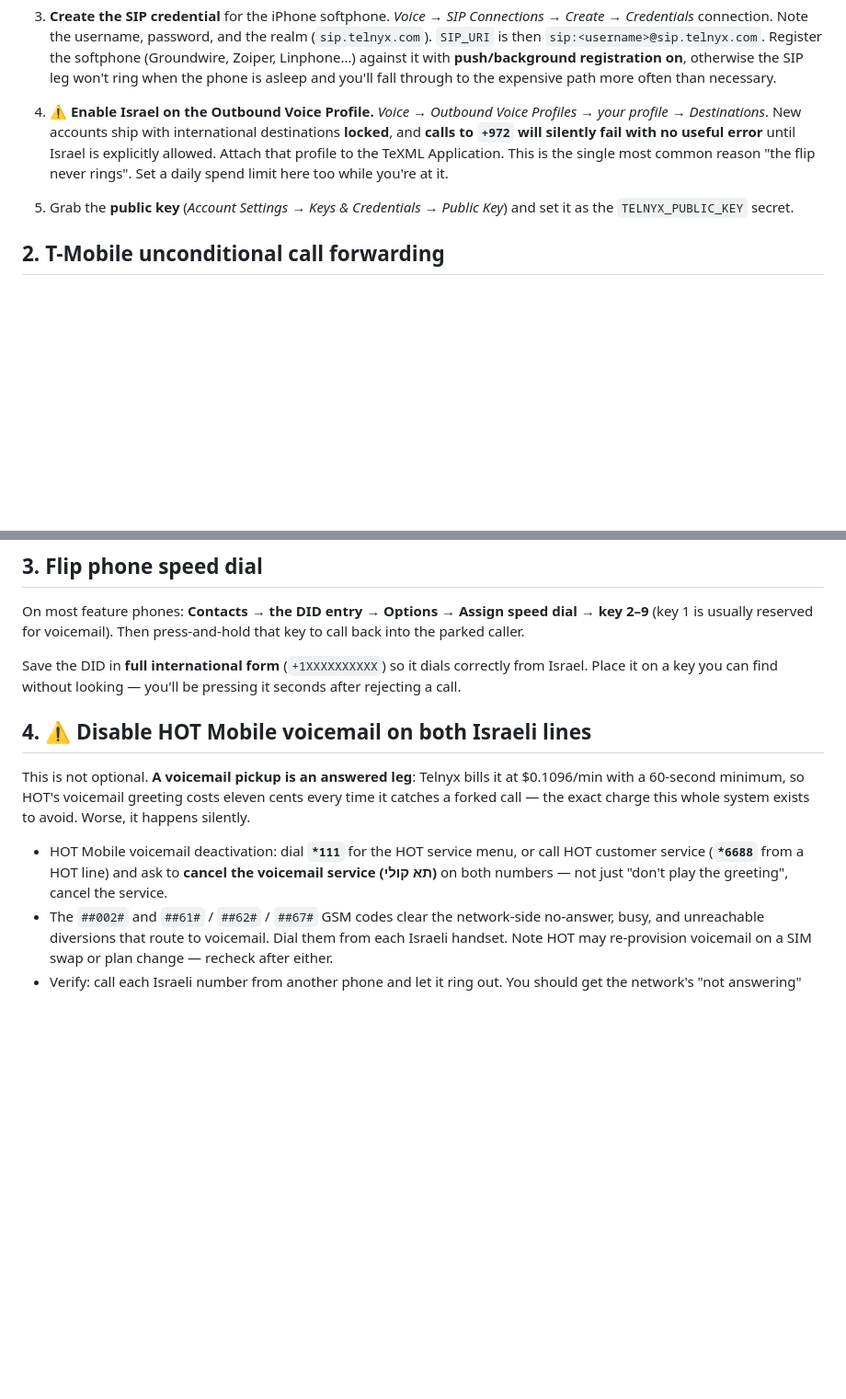
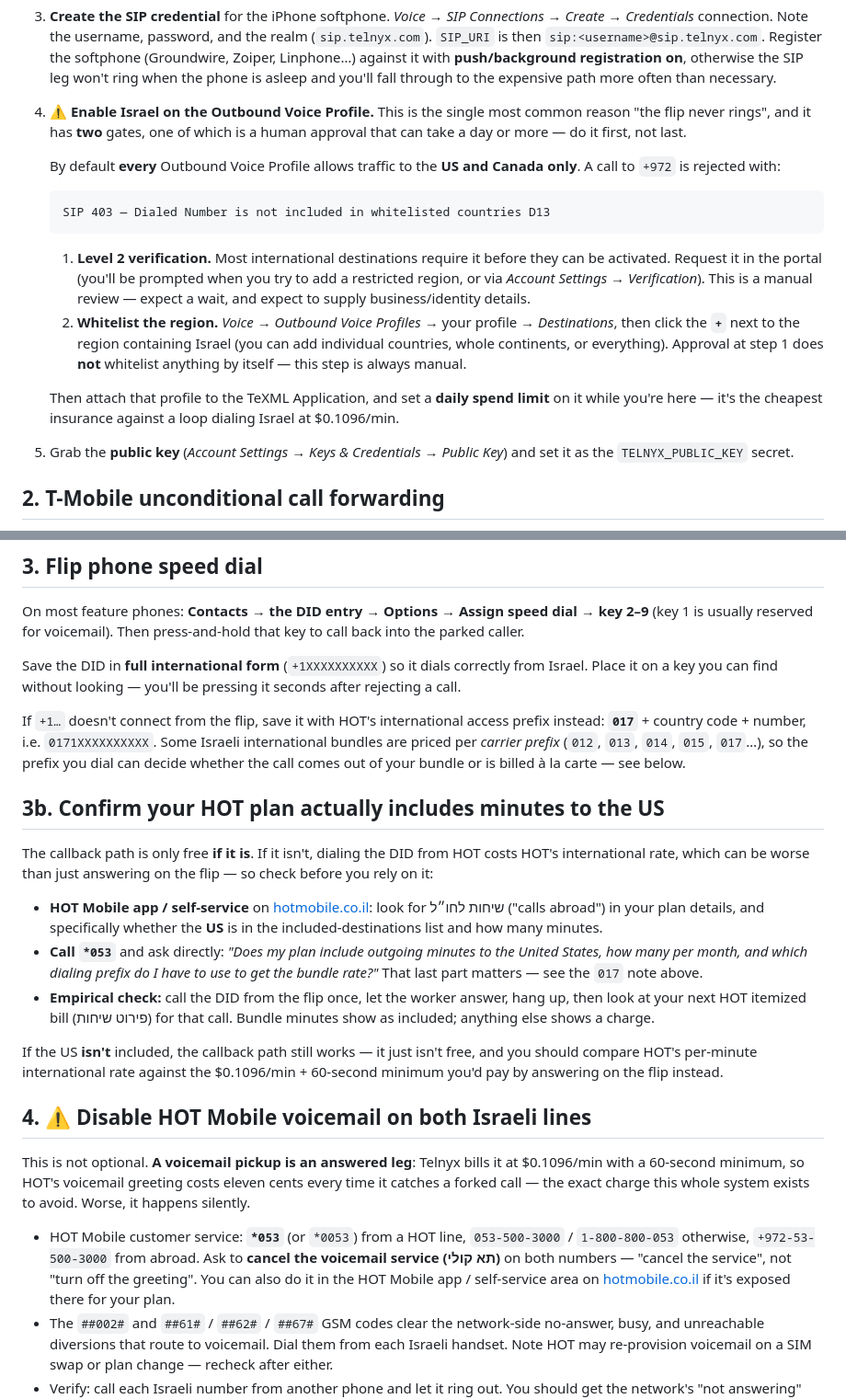
Before and after one commit to Daniel3752/Phonetagging, a Markdown page: telnyx-callfork/README.md, 2 parts joined by grey strips. Shown at 92% size. Drawn GitHub-style; blank space fills up the shorter version.

Commit message:
Correct HOT service number and document Telnyx Level 2 verification
- The Outbound Voice Profile section now covers both gates: Level 2
  verification (a manual review, so it should be started first) and the
  separate manual region whitelist. Records the exact rejection,
  SIP 403 "Dialed Number is not included in whitelisted countries D13",
  and notes the US/Canada-only default applies to every profile.
- Fix HOT Mobile customer service number: *053 / 053-500-3000, not
  *6688, which was wrong.
- Add a section on verifying that the HOT plan includes US minutes,
  including HOT's 017 international prefix, since bundle pricing can
  depend on the prefix dialed and the whole callback path is only free
  if those minutes are included.

Co-Authored-By: Claude Opus 5 <noreply@anthropic.com>
Claude-Session: https://claude.ai/code/session_01HnymbnjhLn9Jx1pxfGz7yf

````diff
--- a/telnyx-callfork/README.md
+++ b/telnyx-callfork/README.md
@@ -165,11 +165,28 @@ Set `ALLOW_DRY_RUN = "false"` once you're satisfied.
    otherwise the SIP leg won't ring when the phone is asleep and you'll fall through to the
    expensive path more often than necessary.
 
-4. **⚠️ Enable Israel on the Outbound Voice Profile.** *Voice → Outbound Voice Profiles → your
-   profile → Destinations*. New accounts ship with international destinations **locked**, and
-   **calls to `+972` will silently fail with no useful error** until Israel is explicitly allowed.
-   Attach that profile to the TeXML Application. This is the single most common reason "the flip
-   never rings". Set a daily spend limit here too while you're at it.
+4. **⚠️ Enable Israel on the Outbound Voice Profile.** This is the single most common reason "the
+   flip never rings", and it has **two** gates, one of which is a human approval that can take a
+   day or more — do it first, not last.
+
+   By default **every** Outbound Voice Profile allows traffic to the **US and Canada only**. A call
+   to `+972` is rejected with:
+
+   ```
+   SIP 403 — Dialed Number is not included in whitelisted countries D13
+   ```
+
+   1. **Level 2 verification.** Most international destinations require it before they can be
+      activated. Request it in the portal (you'll be prompted when you try to add a restricted
+      region, or via *Account Settings → Verification*). This is a manual review — expect a wait,
+      and expect to supply business/identity details.
+   2. **Whitelist the region.** *Voice → Outbound Voice Profiles →* your profile *→ Destinations*,
+      then click the **`+`** next to the region containing Israel (you can add individual countries,
+      whole continents, or everything). Approval at step 1 does **not** whitelist anything by
+      itself — this step is always manual.
+
+   Then attach that profile to the TeXML Application, and set a **daily spend limit** on it while
+   you're here — it's the cheapest insurance against a loop dialing Israel at $0.1096/min.
 
 5. Grab the **public key** (*Account Settings → Keys & Credentials → Public Key*) and set it as the
    `TELNYX_PUBLIC_KEY` secret.
@@ -199,15 +216,42 @@ Save the DID in **full international form** (`+1XXXXXXXXXX`) so it dials correct
 Place it on a key you can find without looking — you'll be pressing it seconds after rejecting a
 call.
 
+If `+1…` doesn't connect from the flip, save it with HOT's international access prefix instead:
+**`017`** + country code + number, i.e. `0171XXXXXXXXXX`. Some Israeli international bundles are
+priced per *carrier prefix* (`012`, `013`, `014`, `015`, `017`…), so the prefix you dial can decide
+whether the call comes out of your bundle or is billed à la carte — see below.
+
+## 3b. Confirm your HOT plan actually includes minutes to the US
+
+The callback path is only free **if it is**. If it isn't, dialing the DID from HOT costs HOT's
+international rate, which can be worse than just answering on the flip — so check before you rely
+on it:
+
+- **HOT Mobile app / self-service** on [hotmobile.co.il](https://www.hotmobile.co.il): look for
+  שיחות לחו״ל ("calls abroad") in your plan details, and specifically whether the **US** is in the
+  included-destinations list and how many minutes.
+- **Call `*053`** and ask directly: *"Does my plan include outgoing minutes to the United States,
+  how many per month, and which dialing prefix do I have to use to get the bundle rate?"* That last
+  part matters — see the `017` note above.
+- **Empirical check:** call the DID from the flip once, let the worker answer, hang up, then look at
+  your next HOT itemized bill (פירוט שיחות) for that call. Bundle minutes show as included; anything
+  else shows a charge.
+
+If the US **isn't** included, the callback path still works — it just isn't free, and you should
+compare HOT's per-minute international rate against the $0.1096/min + 60-second minimum you'd pay by
+answering on the flip instead.
+
 ## 4. ⚠️ Disable HOT Mobile voicemail on **both** Israeli lines
 
 This is not optional. **A voicemail pickup is an answered leg**: Telnyx bills it at $0.1096/min
 with a 60-second minimum, so HOT's voicemail greeting costs eleven cents every time it catches a
 forked call — the exact charge this whole system exists to avoid. Worse, it happens silently.
 
-- HOT Mobile voicemail deactivation: dial **`*111`** for the HOT service menu, or call HOT customer
-  service (**`*6688`** from a HOT line) and ask to **cancel the voicemail service (תא קולי)** on
-  both numbers — not just "don't play the greeting", cancel the service.
+- HOT Mobile customer service: **`*053`** (or `*0053`) from a HOT line, `053-500-3000` /
+  `1-800-800-053` otherwise, `+972-53-500-3000` from abroad. Ask to **cancel the voicemail service
+  (תא קולי)** on both numbers — "cancel the service", not "turn off the greeting". You can also do
+  it in the HOT Mobile app / self-service area on
+  [hotmobile.co.il](https://www.hotmobile.co.il) if it's exposed there for your plan.
 - The `##002#` and `##61#` / `##62#` / `##67#` GSM codes clear the network-side no-answer, busy, and
   unreachable diversions that route to voicemail. Dial them from each Israeli handset. Note HOT may
   re-provision voicemail on a SIM swap or plan change — recheck after either.
````
